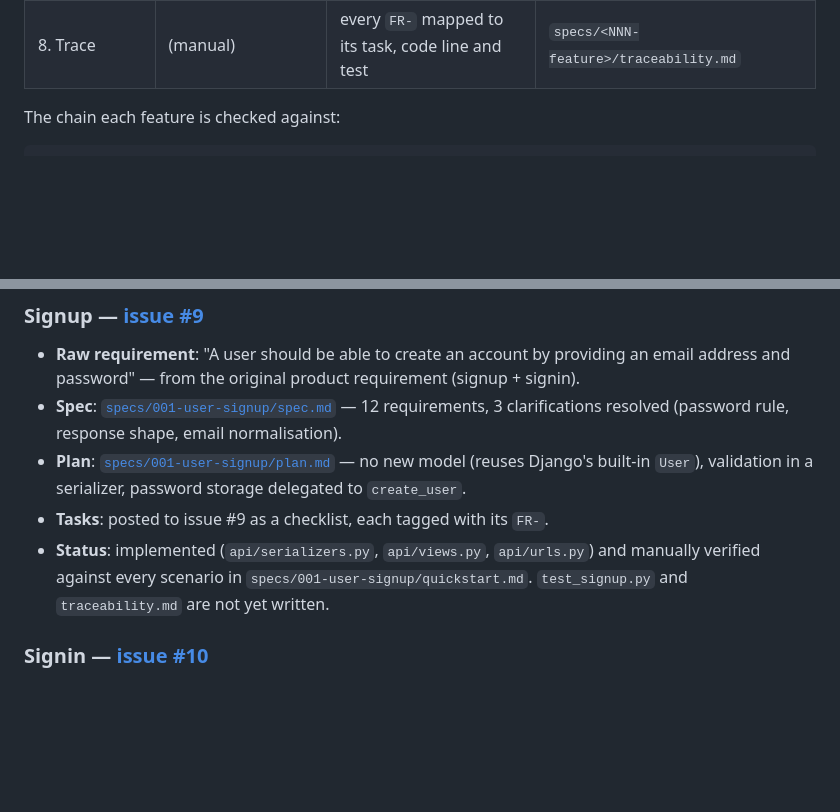
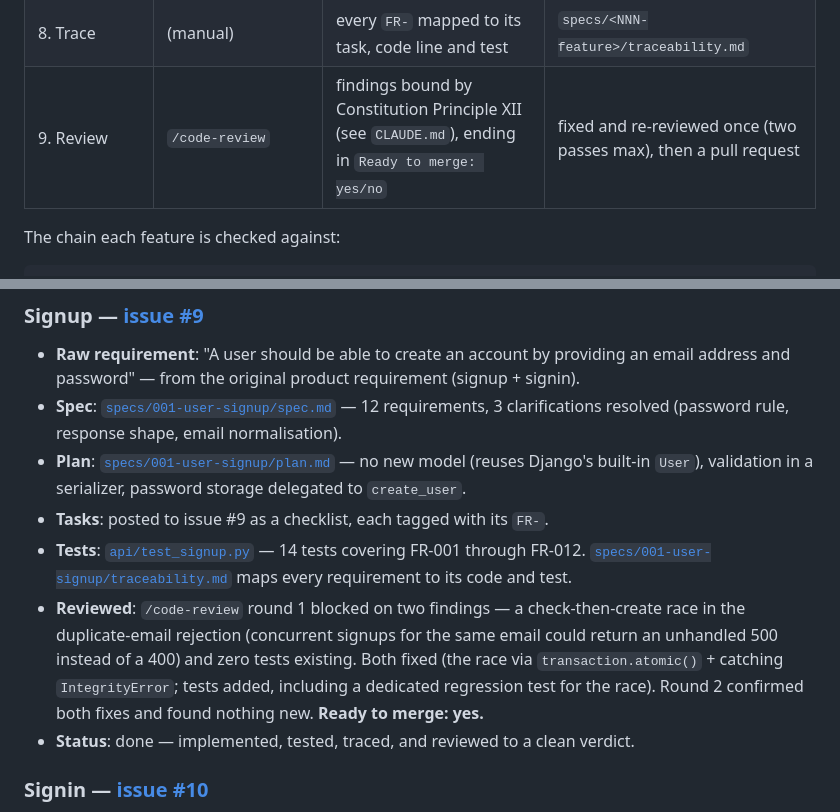
Before and after one commit to awais786/ai-on-boarding, a Markdown page: sdd_django_demo/README.md, 2 parts joined by grey strips. Drawn GitHub-style; blank space fills up the shorter version.

```diff
--- a/sdd_django_demo/README.md
+++ b/sdd_django_demo/README.md
@@ -39,6 +39,7 @@ anything the issue didn't already have.
 | 6. Implement | `/speckit-implement` | working code, generated from the tasks | `api/` |
 | 7. Test | (manual, after implementation) | tests written **from the spec**, not from the code | `api/test_*.py` |
 | 8. Trace | (manual) | every `FR-` mapped to its task, code line and test | `specs/<NNN-feature>/traceability.md` |
+| 9. Review | `/code-review` | findings bound by Constitution Principle XII (see `CLAUDE.md`), ending in `Ready to merge: yes/no` | fixed and re-reviewed once (two passes max), then a pull request |
 
 The chain each feature is checked against:
 
@@ -61,9 +62,15 @@ asked for. A requirement with no code was never built. Steps 7–8 exist to catc
   (reuses Django's built-in `User`), validation in a serializer, password storage delegated to
   `create_user`.
 - **Tasks**: posted to issue #9 as a checklist, each tagged with its `FR-`.
-- **Status**: implemented (`api/serializers.py`, `api/views.py`, `api/urls.py`) and manually
-  verified against every scenario in `specs/001-user-signup/quickstart.md`. `test_signup.py` and
-  `traceability.md` are not yet written.
+- **Tests**: [`api/test_signup.py`](api/test_signup.py) — 14 tests covering FR-001 through
+  FR-012. [`specs/001-user-signup/traceability.md`](../specs/001-user-signup/traceability.md)
+  maps every requirement to its code and test.
+- **Reviewed**: `/code-review` round 1 blocked on two findings — a check-then-create race in the
+  duplicate-email rejection (concurrent signups for the same email could return an unhandled 500
+  instead of a 400) and zero tests existing. Both fixed (the race via `transaction.atomic()` +
+  catching `IntegrityError`; tests added, including a dedicated regression test for the race).
+  Round 2 confirmed both fixes and found nothing new. **Ready to merge: yes.**
+- **Status**: done — implemented, tested, traced, and reviewed to a clean verdict.
 
 ### Signin — [issue #10](https://github.com/awais786/ai-on-boarding/issues/10)
 
```
Also changed, not shown: README.md (+10 -1 lines).
